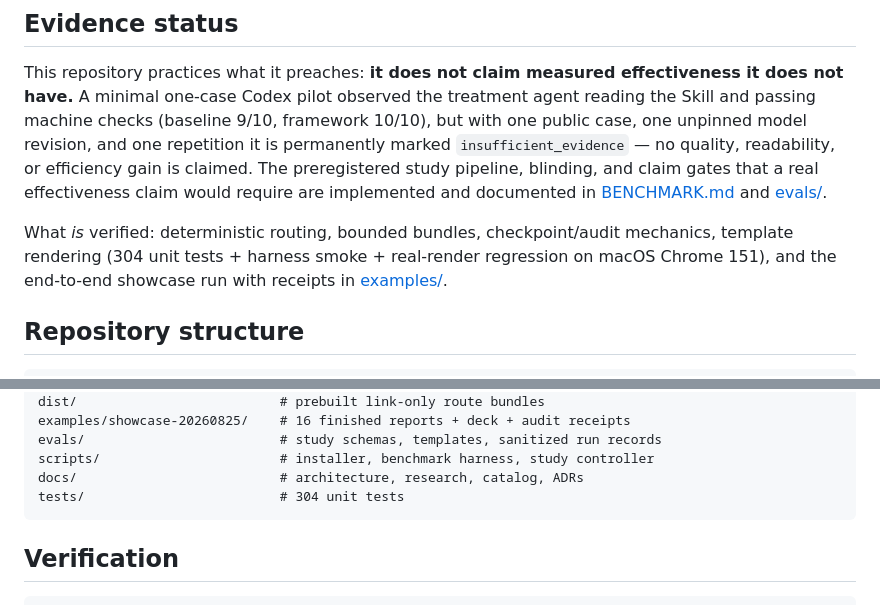
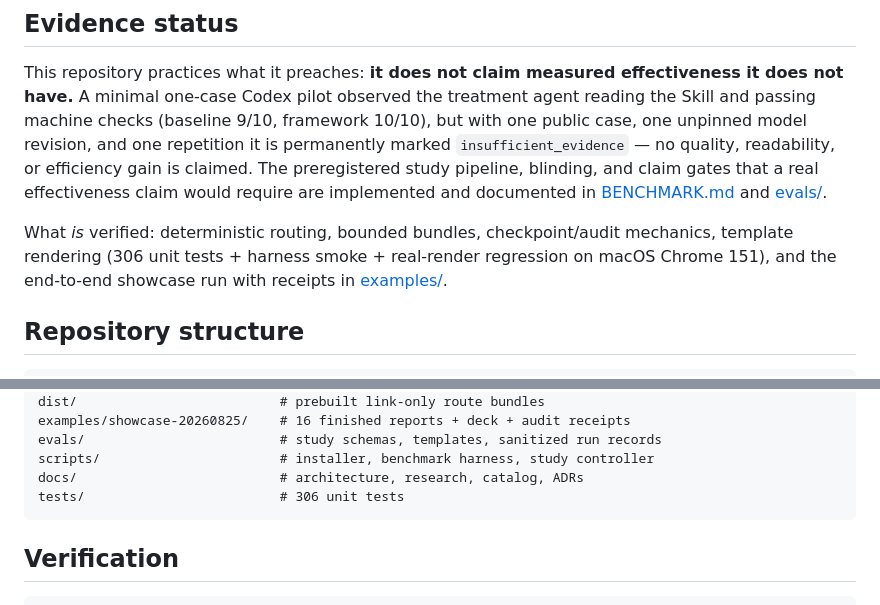
Before and after one commit to asimfish/super_agent_presentation, a Markdown page: README.md, 2 parts joined by grey strips. Drawn GitHub-style.

Commit message:
docs: sync README unit-test count to 306 after merging parallel work
Co-authored-by: Cursor <cursoragent@cursor.com>

````diff
--- a/README.md
+++ b/README.md
@@ -232,7 +232,7 @@ implemented and documented in [BENCHMARK.md](BENCHMARK.md) and
 [evals/](evals/README.md).
 
 What *is* verified: deterministic routing, bounded bundles, checkpoint/audit
-mechanics, template rendering (304 unit tests + harness smoke + real-render
+mechanics, template rendering (306 unit tests + harness smoke + real-render
 regression on macOS Chrome 151), and the end-to-end showcase run with receipts in
 [examples/](examples/README.md).
 
@@ -253,7 +253,7 @@ examples/showcase-20260825/    # 16 finished reports + deck + audit receipts
 evals/                         # study schemas, templates, sanitized run records
 scripts/                       # installer, benchmark harness, study controller
 docs/                          # architecture, research, catalog, ADRs
-tests/                         # 304 unit tests
+tests/                         # 306 unit tests
 ```
 
 ## Verification
````
